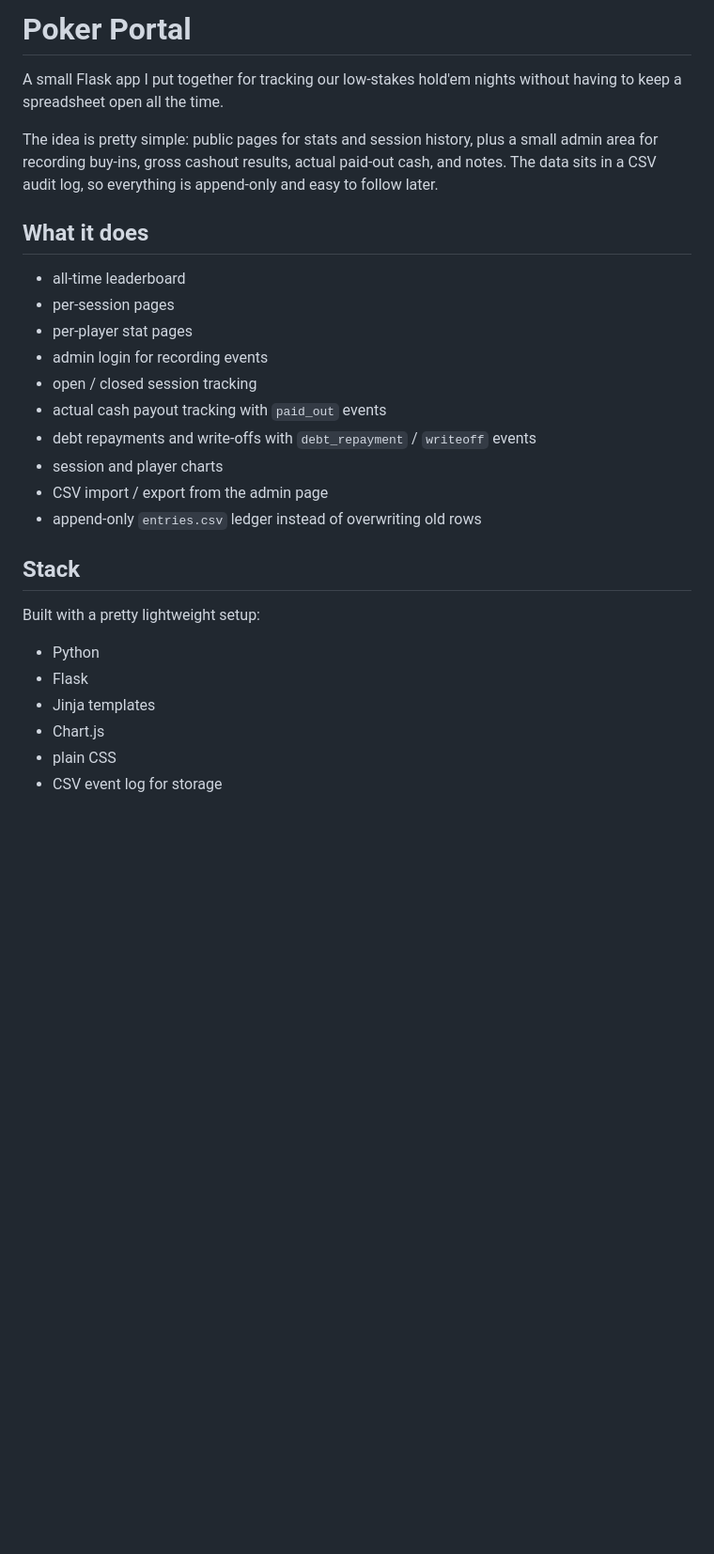
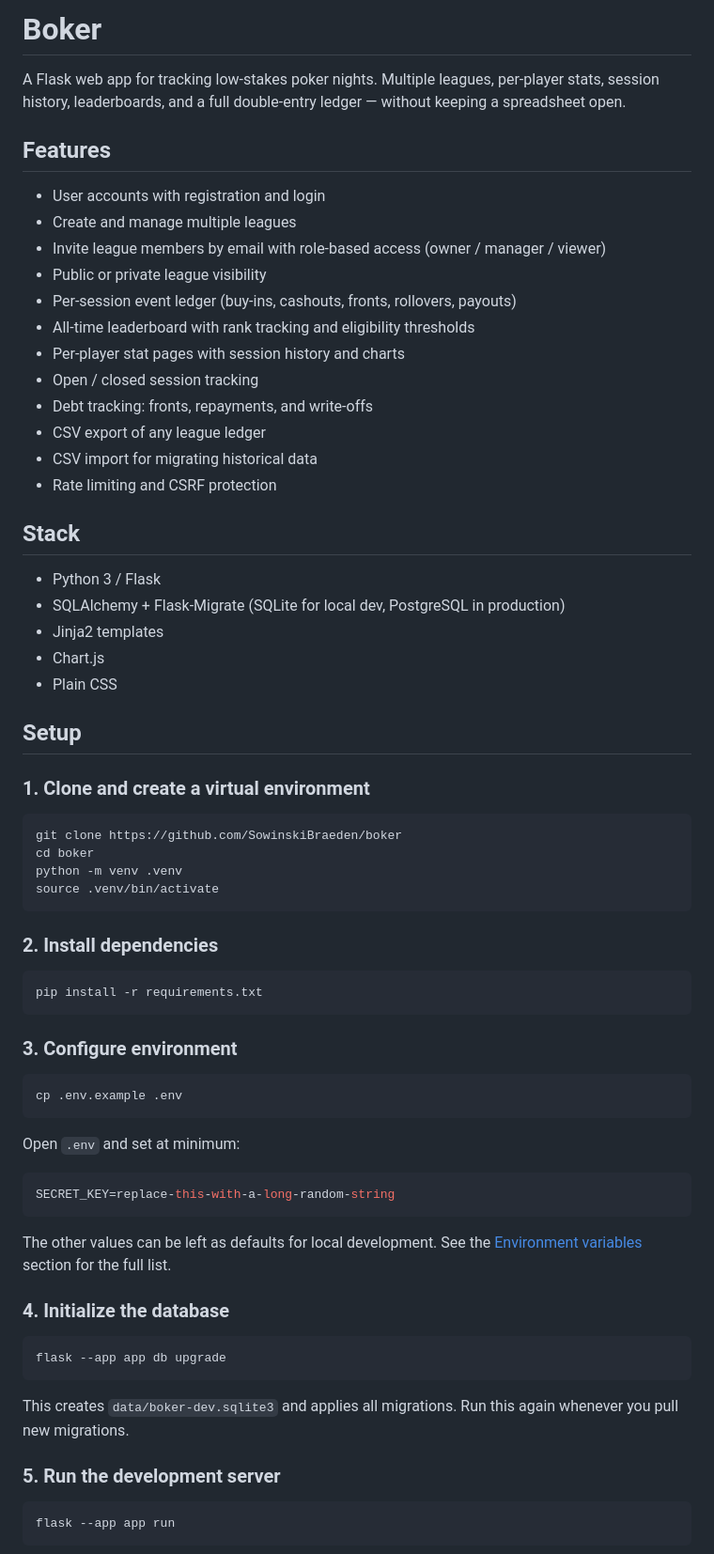
Before and after one commit to SowinskiBraeden/boker, a Markdown page: README.md, the part around one of its changes. Shown at 94% size. Rendered like a GitHub page; blank space fills up the shorter version.

````diff
--- a/README.md
+++ b/README.md
@@ -1,29 +1,72 @@
-# Poker Portal
+# Boker
 
-A small Flask app I put together for tracking our low-stakes hold'em nights without having to keep a spreadsheet open all the time.
+A Flask web app for tracking low-stakes poker nights. Multiple leagues, per-player stats, session history, leaderboards, and a full double-entry ledger — without keeping a spreadsheet open.
 
-The idea is pretty simple: public pages for stats and session history, plus a small admin area for recording buy-ins, gross cashout results, actual paid-out cash, and notes. The data sits in a CSV audit log, so everything is append-only and easy to follow later.
+## Features
 
-## What it does
-
-- all-time leaderboard
-- per-session pages
-- per-player stat pages
-- admin login for recording events
-- open / closed session tracking
-- actual cash payout tracking with `paid_out` events
-- debt repayments and write-offs with `debt_repayment` / `writeoff` events
-- session and player charts
-- CSV import / export from the admin page
-- append-only `entries.csv` ledger instead of overwriting old rows
+- User accounts with registration and login
+- Create and manage multiple leagues
+- Invite league members by email with role-based access (owner / manager / viewer)
+- Public or private league visibility
+- Per-session event ledger (buy-ins, cashouts, fronts, rollovers, payouts)
+- All-time leaderboard with rank tracking and eligibility thresholds
+- Per-player stat pages with session history and charts
+- Open / closed session tracking
+- Debt tracking: fronts, repayments, and write-offs
+- CSV export of any league ledger
+- CSV import for migrating historical data
+- Rate limiting and CSRF protection
 
 ## Stack
 
-Built with a pretty lightweight setup:
+- Python 3 / Flask
+- SQLAlchemy + Flask-Migrate (SQLite for local dev, PostgreSQL in production)
+- Jinja2 templates
+- Chart.js
+- Plain CSS
 
-- Python
-- Flask
-- Jinja templates
-- Chart.js
-- plain CSS
-- CSV event log for storage
+## Setup
+
+### 1. Clone and create a virtual environment
+
+```bash
+git clone https://github.com/SowinskiBraeden/boker
+cd boker
+python -m venv .venv
+source .venv/bin/activate
+```
+
+### 2. Install dependencies
+
+```bash
+pip install -r requirements.txt
+```
+
+### 3. Configure environment
+
+```bash
+cp .env.example .env
+```
+
+Open `.env` and set at minimum:
+
+```env
+SECRET_KEY=replace-this-with-a-long-random-string
+```
+
+The other values can be left as defaults for local development. See the [Environment variables](#environment-variables) section for the full list.
+
+### 4. Initialize the database
+
+```bash
+flask --app app db upgrade
+```
+
+This creates `data/boker-dev.sqlite3` and applies all migrations. Run this again whenever you pull new migrations.
+
+### 5. Run the development server
+
+```bash
+flask --app app run
+```
+
````
Also changed, not shown: other parts of README.md (+98 -85 lines).
